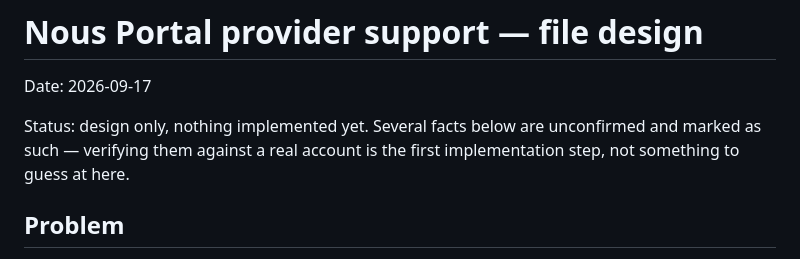
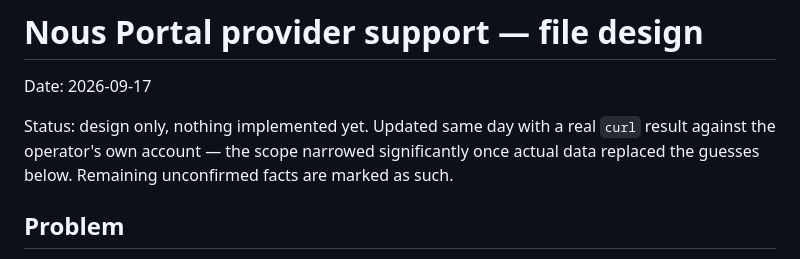
Before and after one commit to jamiebeach/pAI, a Markdown page: docs/nous-portal-provider-support-file-design-20260917.md, the part around one of its changes. Drawn GitHub-style.

```diff
--- a/docs/nous-portal-provider-support-file-design-20260917.md
+++ b/docs/nous-portal-provider-support-file-design-20260917.md
@@ -2,9 +2,10 @@
 
 Date: 2026-09-17
 
-Status: design only, nothing implemented yet. Several facts below are
-unconfirmed and marked as such — verifying them against a real account is
-the first implementation step, not something to guess at here.
+Status: design only, nothing implemented yet. Updated same day with a real
+`curl` result against the operator's own account — the scope narrowed
+significantly once actual data replaced the guesses below. Remaining
+unconfirmed facts are marked as such.
 
 ## Problem
 
```
Also changed, not shown: other parts of docs/nous-portal-provider-support-file-design-20260917.md (+129 -90 lines).
